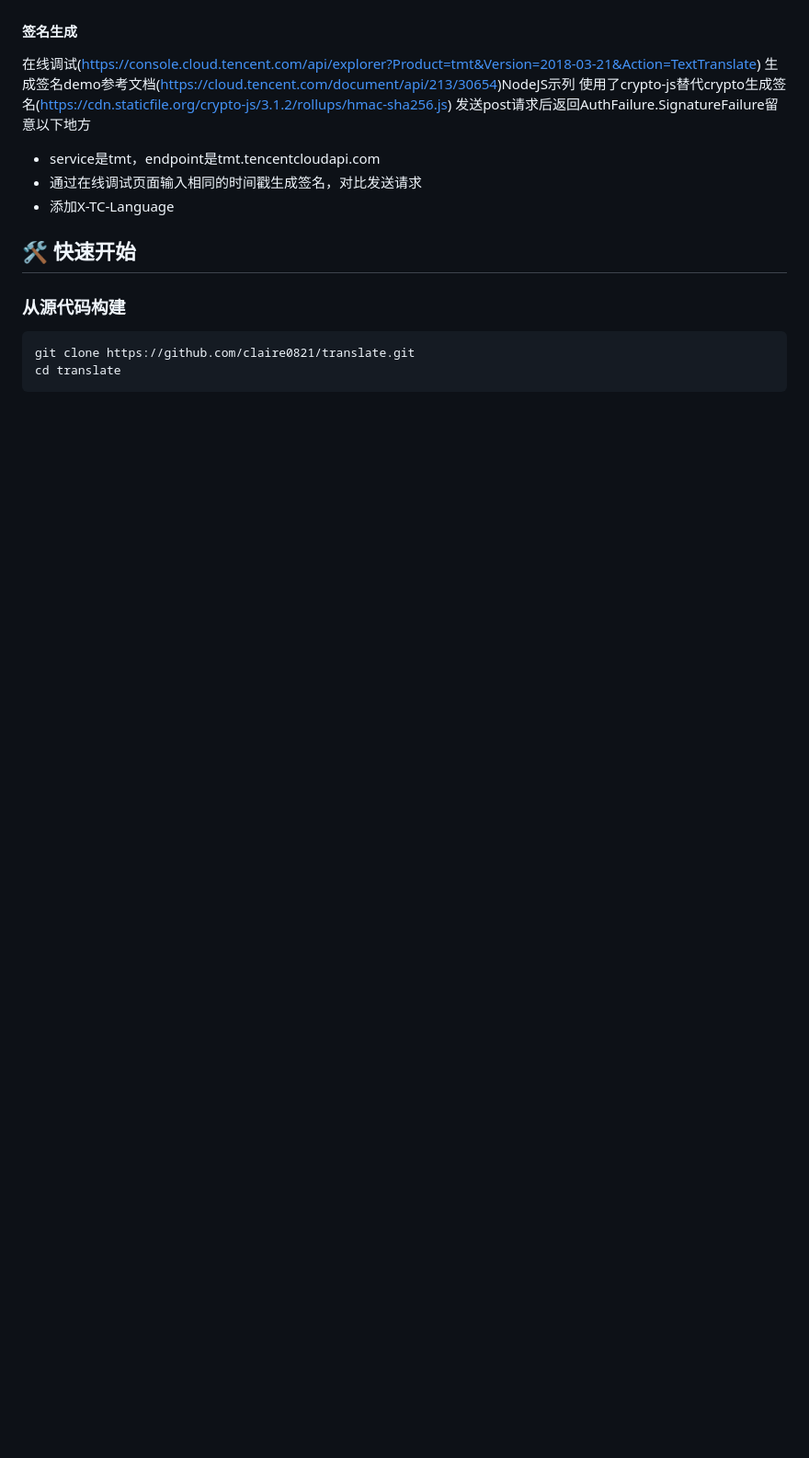
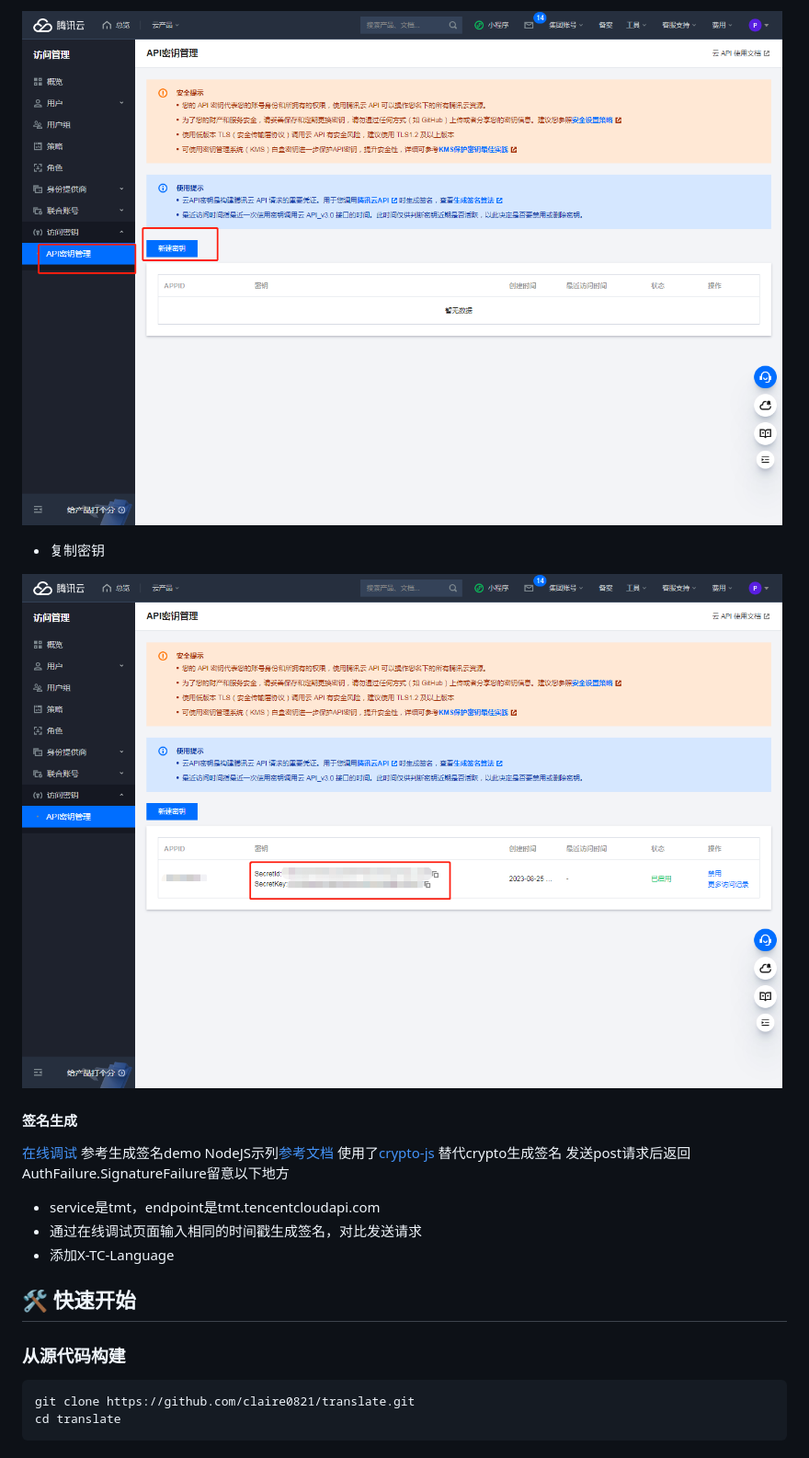
Before and after one commit to claire0821/translate, a Markdown page: README.md, the part around the change printed below. Shown: that part at 92% size. Rendered like a GitHub page; blank space fills up the shorter version.

```diff
--- a/README.md
+++ b/README.md
@@ -74,14 +78,18 @@
 
+
+![img](./shots/img.png)
+
+- 复制密钥
+
+![img_1](./shots/img_1.png)
 #### 签名生成
-在线调试(https://console.cloud.tencent.com/api/explorer?Product=tmt&Version=2018-03-21&Action=TextTranslate)
-生成签名demo参考文档(https://cloud.tencent.com/document/api/213/30654)NodeJS示列
-使用了crypto-js替代crypto生成签名(https://cdn.staticfile.org/crypto-js/3.1.2/rollups/hmac-sha256.js)
+[在线调试](https://console.cloud.tencent.com/api/explorer?Product=tmt&Version=2018-03-21&Action=TextTranslate)
+参考生成签名demo NodeJS示列[参考文档](https://cloud.tencent.com/document/api/213/30654)
+使用了[crypto-js](https://cdn.staticfile.org/crypto-js/3.1.2/rollups/hmac-sha256.js) 替代crypto生成签名
 发送post请求后返回AuthFailure.SignatureFailure留意以下地方
 - service是tmt，endpoint是tmt.tencentcloudapi.com
 - 通过在线调试页面输入相同的时间戳生成签名，对比发送请求
 - 添加X-TC-Language
-
-
 
 ## 🛠 快速开始
 
```
Also changed, not shown: other parts of README.md (+40 -34 lines), readme/README.zh-CN.md (+16 -15 lines), shots/img3.png (added), shots/img4.png (added).
